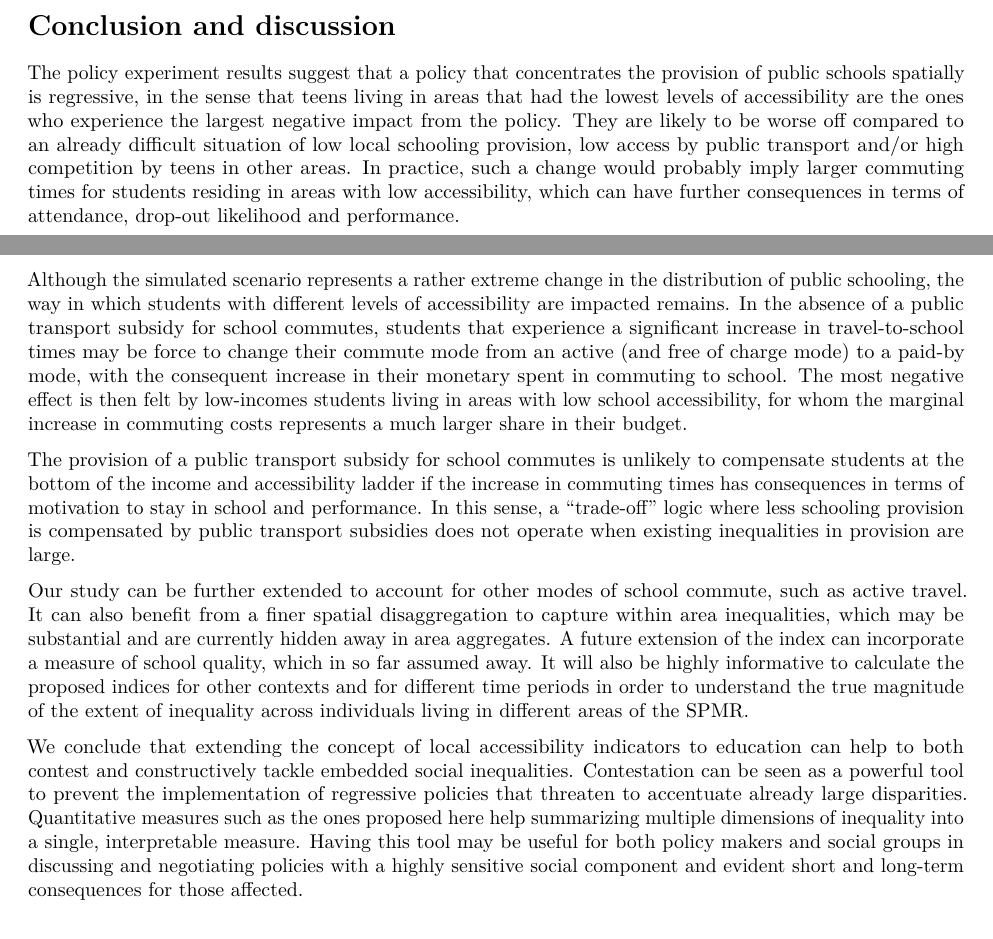
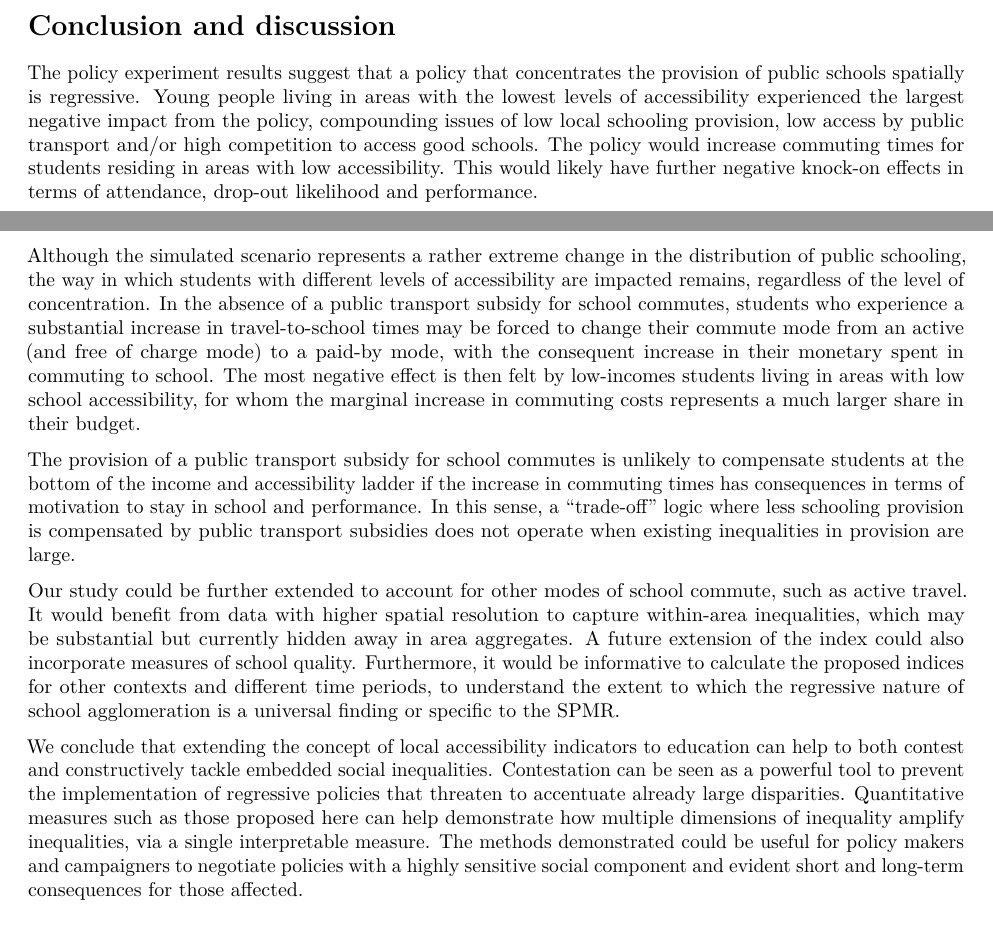
Before and after one commit to juanita82/sao-paulo-travel, an R Markdown document (paper.Rmd): two parts of pages 8 and 9 of 10, joined at a grey line, cut so that both start at the same text. Rendered offline with R 4.5, knitr and Pandoc, then LaTeX, with nearby package versions.

Commit message:
Changes to conclusions

```diff
--- a/paper.Rmd
+++ b/paper.Rmd
@@ -184,15 +184,15 @@ The policy reduces further the accessibility level of areas in the first and sec
 
 # Conclusion and discussion
 
-The policy experiment results suggest that a policy that concentrates the provision of public schools spatially is regressive, in the sense that teens living in areas that had the lowest levels of accessibility are the ones who experience the largest negative impact from the policy. They are likely to be worse off compared to an already difficult situation of low local schooling provision, low access by public transport and/or high competition by teens in other areas. In practice, such a change would probably imply larger commuting times for students residing in areas with low accessibility, which can have further consequences in terms of attendance, drop-out likelihood and performance.
+The policy experiment results suggest that a policy that concentrates the provision of public schools spatially is regressive. Young people living in areas with the lowest levels of accessibility experienced the largest negative impact from the policy, compounding issues of low local schooling provision, low access by public transport and/or high competition to access good schools. The policy would increase commuting times for students residing in areas with low accessibility. This would likely have further negative knock-on effects in terms of attendance, drop-out likelihood and performance.
 
-Although the simulated scenario represents a rather extreme change in the distribution of public schooling, the way in which students with different levels of accessibility are impacted remains. In the absence of a public transport subsidy for school commutes, students that experience a significant increase in travel-to-school times may be force to change their commute mode from an active (and free of charge mode) to a paid-by mode, with the consequent increase in their monetary spent in commuting to school. The most negative effect is then felt by low-incomes students living in areas with low school accessibility, for whom the marginal increase in commuting costs represents a much larger share in their budget.
+Although the simulated scenario represents a rather extreme change in the distribution of public schooling, the way in which students with different levels of accessibility are impacted remains, regardless of the level of concentration. In the absence of a public transport subsidy for school commutes, students who experience a substantial increase in travel-to-school times may be forced to change their commute mode from an active (and free of charge mode) to a paid-by mode, with the consequent increase in their monetary spent in commuting to school. The most negative effect is then felt by low-incomes students living in areas with low school accessibility, for whom the marginal increase in commuting costs represents a much larger share in their budget.
 
 The provision of a public transport subsidy for school commutes is unlikely to compensate students at the bottom of the income and accessibility ladder if the increase in commuting times has consequences in terms of motivation to stay in school and performance. In this sense, a “trade-off” logic where less schooling provision is compensated by public transport subsidies does not operate when existing inequalities in provision are large.
 
-Our study can be further extended to account for other modes of school commute, such as active travel. It can also benefit from a finer spatial disaggregation to capture within area inequalities, which may be substantial and are currently hidden away in area aggregates. A future extension of the index can incorporate a measure of school quality, which in so far assumed away. It will also be highly informative to calculate the proposed indices for other contexts and for different time periods in order to understand the true magnitude of the extent of inequality across individuals living in different areas of the SPMR.
+Our study could be further extended to account for other modes of school commute, such as active travel. It would benefit from data with higher spatial resolution to capture within-area inequalities, which may be substantial but currently hidden away in area aggregates. A future extension of the index could also incorporate measures of school quality. Furthermore, it would be informative to calculate the proposed indices for other contexts and different time periods, to understand the extent to which the regressive nature of school agglomeration is a universal finding or specific to the SPMR.
 
-We conclude that extending the concept of local accessibility indicators to education can help to both contest and constructively tackle embedded social inequalities. Contestation can be seen as a powerful tool to prevent the implementation of regressive policies that threaten to accentuate already large disparities. Quantitative measures such as the ones proposed here help summarizing multiple dimensions of inequality into a single, interpretable measure. Having this tool may be useful for both policy makers and social groups in discussing and negotiating policies with a highly sensitive social component and evident short and long-term consequences for those affected.
+We conclude that extending the concept of local accessibility indicators to education can help to both contest and constructively tackle embedded social inequalities. Contestation can be seen as a powerful tool to prevent the implementation of regressive policies that threaten to accentuate already large disparities. Quantitative measures such as those proposed here can help demonstrate how multiple dimensions of inequality amplify inequalities, via a single interpretable measure. The methods demonstrated could be useful for policy makers and campaigners to negotiate policies with a highly sensitive social component and evident short and long-term consequences for those affected.
 
 # References
 
```
